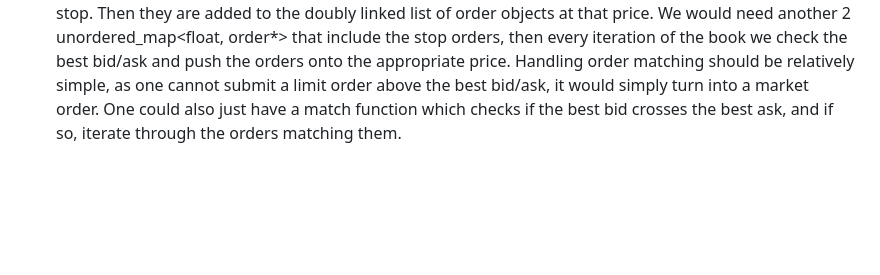
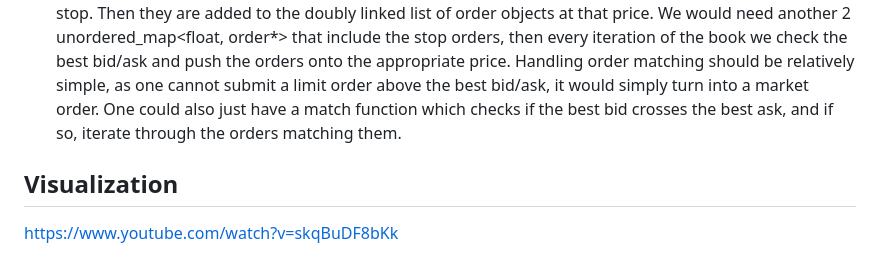
Before and after one commit to DJ824/orderbook-reconstruction, a Markdown page: README.md, the part around the change. Drawn GitHub-style; blank space fills up the shorter version.

```diff
--- a/README.md
+++ b/README.md
@@ -62,3 +62,7 @@ Over here we see a market trade message come in at timestamp ending at 11, side
 - Backtesting framework to test hft strats
 - Add support for multiple instruments like nq, zn, can have seperate message streams for each and a central orderbook class, have one thread on each book maybe
 - Matching engine, curently these messages are transmitted by the CME after the customer messages have been processed by their engine. The customer messages also inlcude stop orders, specifically market stop and limit stop. Limit stops only populate the book once the best bid/ask have reached the price of the stop. Then they are added to the doubly linked list of order objects at that price. We would need another 2 unordered_map<float, order*> that include the stop orders, then every iteration of the book we check the best bid/ask and push the orders onto the appropriate price. Handling order matching should be relatively simple, as one cannot submit a limit order above the best bid/ask, it would simply turn into a market order. One could also just have a match function which checks if the best bid crosses the best ask, and if so, iterate through the orders matching them.
+
+
+## Visualization
+https://www.youtube.com/watch?v=skqBuDF8bKk
```
